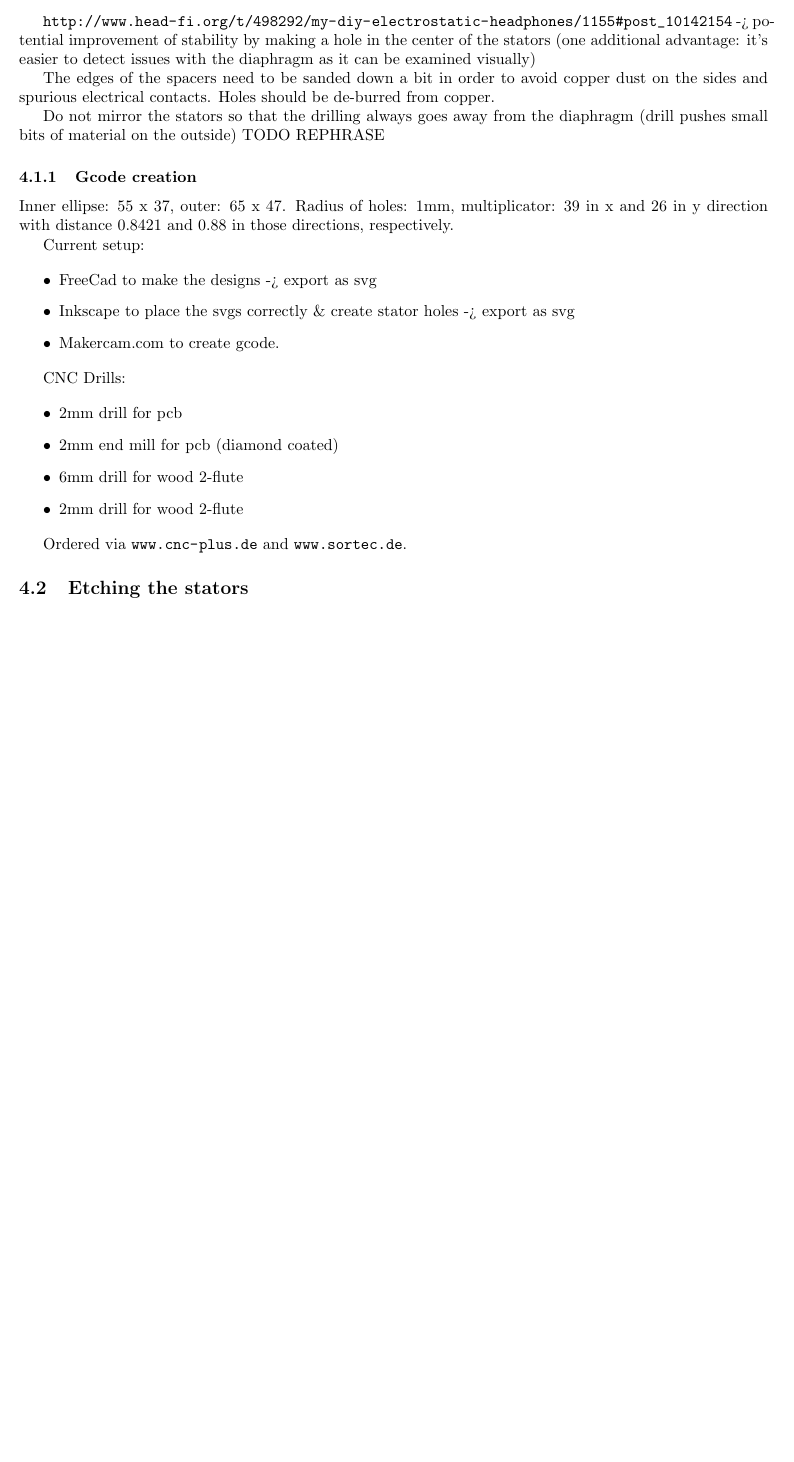
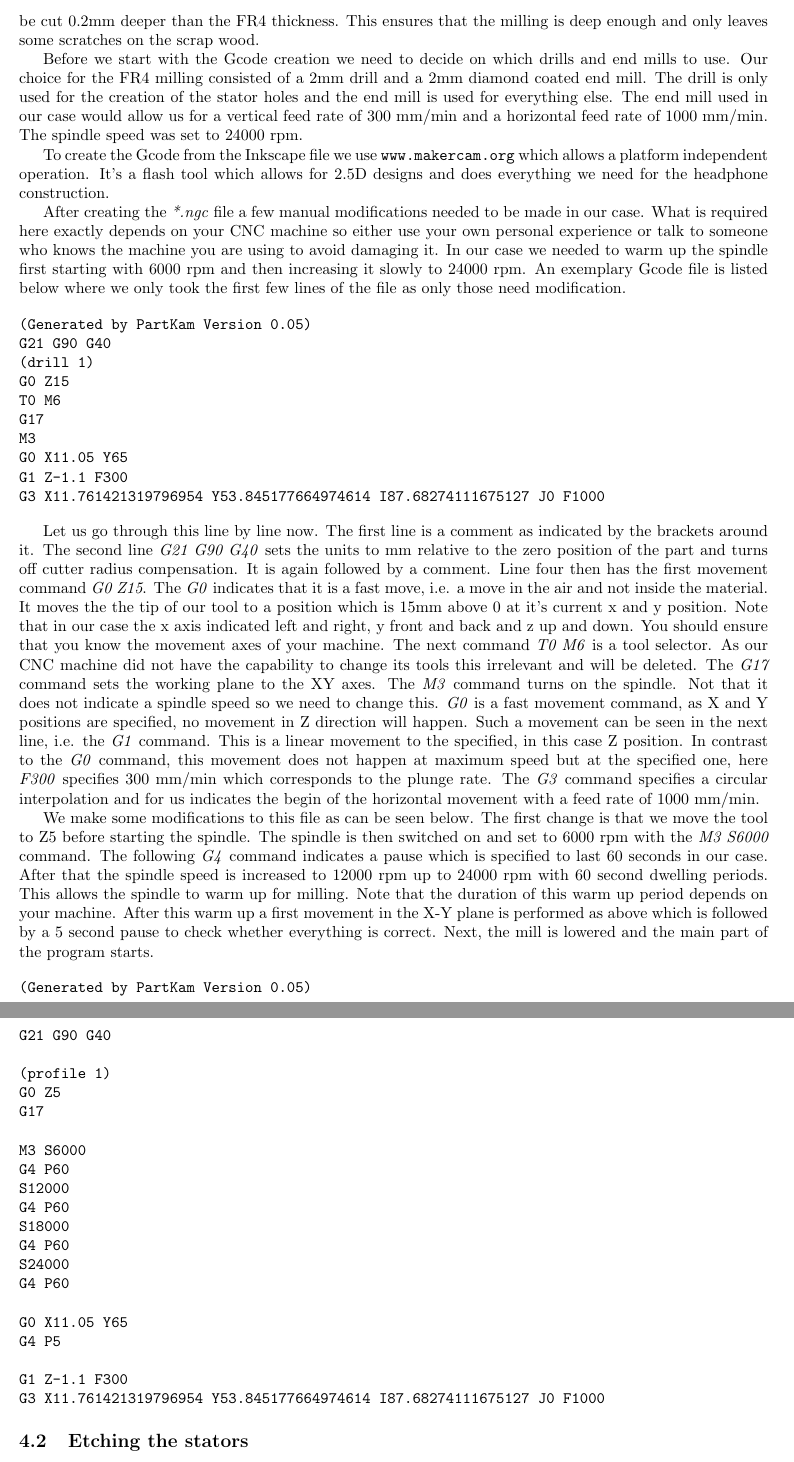
Before and after one commit to Azrael3000/headphone-guide, a LaTeX document (main.tex): part of page 6 of 14 before the commit and two parts of pages 6 and 7 of 15 after it, the two joined at a grey line, cut at the place of the change, the shorter picture padded with empty space. Compiled offline with pdfLaTeX.

Commit message:
Gcode creation

```diff
--- a/main.tex
+++ b/main.tex
@@ -135,31 +129,88 @@ In order to protect the diaphragm a dust and sweat protection needs to be used.
-\url{http://www.head-fi.org/t/498292/my-diy-electrostatic-headphones/1155#post_10142154} -> potential improvement of stability by making a hole in the center of the stators (one additional advantage: it's easier to detect issues with the diaphragm as it can be examined visually)
-
-The edges of the spacers need to be sanded down a bit in order to avoid copper dust on the sides and spurious electrical contacts. Holes should be de-burred from copper.
-
-Do not mirror the stators so that the drilling always goes away from the diaphragm (drill pushes small bits of material on the outside) TODO REPHRASE
+%When drilling holes on the stator the feed rate should be at around 3600 mm/min.  For routing and cutting, it should be slowed down to around 1800 - 2400 mm/min.
+%
+%In order to protect the diaphragm a dust and sweat protection needs to be used. This dust cover will be made from crumpled Mylar and will be located on the same side as the coating of diaphragm.
+%
+%\url{http://www.head-fi.org/t/498292/my-diy-electrostatic-headphones/660#post_8897170} -> Design pictures of the Orpheus clones; apparently this design lacks some bass punch, maybe increase non-holed perimeter for improvements? Later on it is proposed to decrease the width a bit to improve stability. This would yield the dimensions of 110 x 74 mm (open area of 104 x 74 mm of orpheus clone).
+%
+%\url{http://www.head-fi.org/t/498292/my-diy-electrostatic-headphones/1155#post_10142154} -> potential improvement of stability by making a hole in the center of the stators (one additional advantage: it's easier to detect issues with the diaphragm as it can be examined visually)
+%
+%The edges of the spacers need to be sanded down a bit in order to avoid copper dust on the sides and spurious electrical contacts. Holes should be de-burred from copper.
+%
+%Do not mirror the stators so that the drilling always goes away from the diaphragm (drill pushes small bits of material on the outside) TODO REPHRASE
+%
+%Inner ellipse: 55 x 37, outer: 65 x 47. Radius of holes: 1mm, multiplicator: 39 in x and 26 in y direction with distance 0.8421 and 0.88 in those directions, respectively.
 
 \subsubsection{Gcode creation}
 \label{s:driver:design:gcode}
-Inner ellipse: 55 x 37, outer: 65 x 47. Radius of holes: 1mm, multiplicator: 39 in x and 26 in y direction with distance 0.8421 and 0.88 in those directions, respectively.
 
-Current setup:
+After creating the \textit{*.svgs} with the outline of all shapes the next step is to produce Gcode, i.e. the instructions for the CNC machine that can be understood by it. Note that we were using a CNC machine that was using LinuxCNC and it pretty much understood the Gcode produced by the tool presented in the following. The first important step is to create a milling strategy. For all FR4 parts (stators and spacers) we decided to use double sided tape to glue the FR4 boards to a flat piece of scrap wood. This means that all paths will be cut 0.2mm deeper than the FR4 thickness. This ensures that the milling is deep enough and only leaves some scratches on the scrap wood.
 
-\begin{itemize}
-    \item FreeCad to make the designs -> export as svg
-    \item Inkscape to place the svgs correctly \& create stator holes -> export as svg
-    \item Makercam.com to create gcode.
-\end{itemize}
+Before we start with the Gcode creation we need to decide on which drills and end mills to use. Our choice for the FR4 milling consisted of a 2mm drill and a 2mm diamond coated end mill. The drill is only used for the creation of the stator holes and the end mill is used for everything else. The end mill used in our case would allow us for a vertical feed rate of 300 mm/min and a horizontal feed rate of 1000 mm/min. The spindle speed was set to 24000 rpm.
 
-CNC Drills:
+To create the Gcode from the Inkscape file we use \url{www.makercam.org} which allows a platform independent operation. It's a flash tool which allows for 2.5D designs and does everything we need for the headphone construction.
 
-\begin{itemize}
-    \item 2mm drill for pcb
-    \item 2mm end mill for pcb (diamond coated)
-    \item 6mm drill for wood 2-flute
-    \item 2mm drill for wood 2-flute
-\end{itemize}
+After creating the \textit{*.ngc} file a few manual modifications needed to be made in our case. What is required here exactly depends on your CNC machine so either use your own personal experience or talk to someone who knows the machine you are using to avoid damaging it. In our case we needed to warm up the spindle first starting with 6000 rpm and then increasing it slowly to 24000 rpm. An exemplary Gcode file is listed below where we only took the first few lines of the file as only those need modification.
 
-Ordered via \url{www.cnc-plus.de} and \url{www.sortec.de}.
+\begin{verbatim}
+(Generated by PartKam Version 0.05)
+G21 G90 G40
+(drill 1)
+G0 Z15
+T0 M6
+G17
+M3
+G0 X11.05 Y65
+G1 Z-1.1 F300
+G3 X11.761421319796954 Y53.845177664974614 I87.68274111675127 J0 F1000
+\end{verbatim}
+
+Let us go through this line by line now. The first line is a comment as indicated by the brackets around it. The second line \textit{G21 G90 G40} sets the units to mm relative to the zero position of the part and turns off cutter radius compensation. It is again followed by a comment. Line four then has the first movement command \textit{G0 Z15}. The \textit{G0} indicates that it is a fast move, i.e. a move in the air and not inside the material. It moves the the tip of our tool to a position which is 15mm above 0 at it's current x and y position. Note that in our case the x axis indicated left and right, y front and back and z up and down. You should ensure that you know the movement axes of your machine. The next command \textit{T0 M6} is a tool selector. As our CNC machine did not have the capability to change its tools this irrelevant and will be deleted. The \textit{G17} command sets the working plane to the XY axes. The \textit{M3} command turns on the spindle. Not that it does not indicate a spindle speed so we need to change this. \textit{G0} is a fast movement command, as X and Y positions are specified, no movement in Z direction will happen. Such a movement can be seen in the next line, i.e. the \textit{G1} command. This is a linear movement to the specified, in this case Z position. In contrast to the \textit{G0} command, this movement does not happen at maximum speed but at the specified one, here \textit{F300} specifies 300 mm/min which corresponds to the plunge rate. The \textit{G3} command specifies a circular interpolation and for us indicates the begin of the horizontal movement with a feed rate of 1000 mm/min.
+
+We make some modifications to this file as can be seen below. The first change is that we move the tool to Z5 before starting the spindle. The spindle is then switched on and set to 6000 rpm with the \textit{M3 S6000} command. The following \textit{G4} command indicates a pause which is specified to last 60 seconds in our case. After that the spindle speed is increased to 12000 rpm up to 24000 rpm with 60 second dwelling periods. This allows the spindle to warm up for milling. Note that the duration of this warm up period depends on your machine. After this warm up a first movement in the X-Y plane is performed as above which is followed by a 5 second pause to check whether everything is correct. Next, the mill is lowered and the main part of the program starts.
+
+\begin{verbatim}
+(Generated by PartKam Version 0.05)
+
+G21 G90 G40
+
+(profile 1)
+G0 Z5
+G17
+
+M3 S6000
+G4 P60
+S12000
+G4 P60
+S18000
+G4 P60
+S24000
+G4 P60
+
+G0 X11.05 Y65
+G4 P5
+
+G1 Z-1.1 F300
+G3 X11.761421319796954 Y53.845177664974614 I87.68274111675127 J0 F1000
+\end{verbatim}
+
+%Current setup:
+%
+%\begin{itemize}
+%    \item FreeCad to make the designs -> export as svg
+%    \item Inkscape to place the svgs correctly \& create stator holes -> export as svg
+%    \item Makercam.com to create gcode.
+%\end{itemize}
+%
+%CNC Drills:
+%
+%\begin{itemize}
+%    \item 2mm drill for pcb
+%    \item 2mm end mill for pcb (diamond coated)
+%    \item 6mm drill for wood 2-flute
+%    \item 2mm drill for wood 2-flute
+%\end{itemize}
+%
+%Ordered via \url{www.cnc-plus.de} and \url{www.sorotec.de}.
 
 \subsection{Etching the stators}
 \label{s:driver:etching}
```
Also changed, not shown: main.tex (27 more changed lines).
